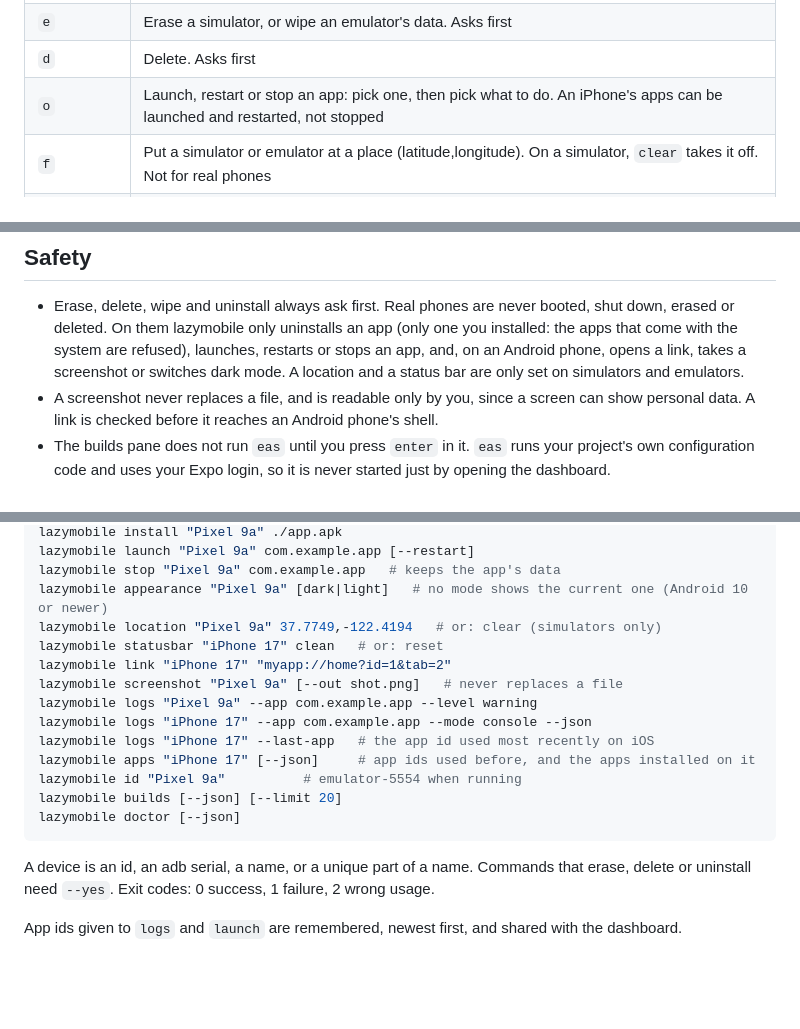
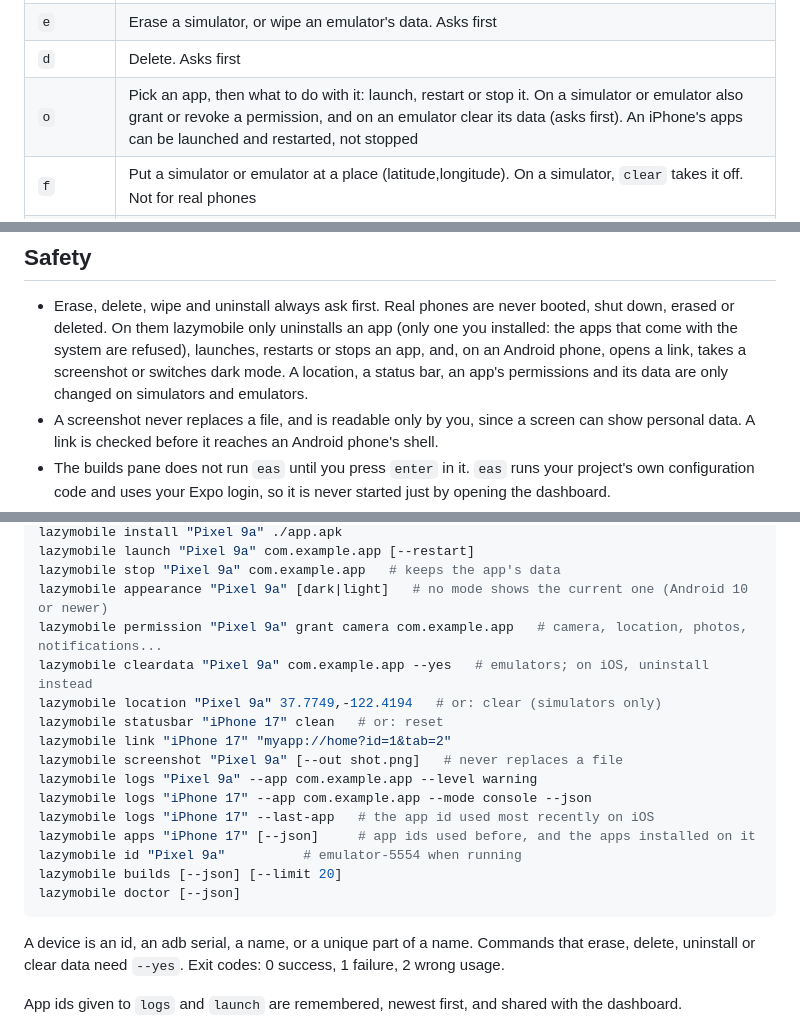
Before and after one commit to 0xrnp/lazymobile, a Markdown page: README.md, 3 parts joined by grey strips. Drawn GitHub-style; blank space fills up the shorter version.

Commit message:
Grant or revoke an app's permission and clear its data on a simulator or emulator
Adds the permission and cleardata commands, and entries in the app menu (o). Refs #11.

````diff
--- a/README.md
+++ b/README.md
@@ -127,7 +129,7 @@ Devices:
 | `l`, `enter` | Logs. Every log opens in a pane of its own, beside the ones that are open |
 | `e` | Erase a simulator, or wipe an emulator's data. Asks first |
 | `d` | Delete. Asks first |
-| `o` | Launch, restart or stop an app: pick one, then pick what to do. An iPhone's apps can be launched and restarted, not stopped |
+| `o` | Pick an app, then what to do with it: launch, restart or stop it. On a simulator or emulator also grant or revoke a permission, and on an emulator clear its data (asks first). An iPhone's apps can be launched and restarted, not stopped |
 | `f` | Put a simulator or emulator at a place (latitude,longitude). On a simulator, `clear` takes it off. Not for real phones |
 | `c` `C` | Tidy the status bar of a simulator or emulator for a screenshot (9:41, full battery and signal), or restore it. Not for real phones |
 | `m` | Switch between dark and light mode. An Android device that follows the time of day is put in dark mode. Not for an iPhone |
@@ -249,7 +251,7 @@ only by you. Delete the file to forget it all.
 - Erase, delete, wipe and uninstall always ask first. Real phones are never booted, shut down,
   erased or deleted. On them lazymobile only uninstalls an app (only one you installed: the apps
   that come with the system are refused), launches, restarts or stops an app, and, on an Android
-  phone, opens a link, takes a screenshot or switches dark mode. A location and a status bar are only set on simulators and emulators.
+  phone, opens a link, takes a screenshot or switches dark mode. A location, a status bar, an app's permissions and its data are only changed on simulators and emulators.
 - A screenshot never replaces a file, and is readable only by you, since a screen can show
   personal data. A link is checked before it reaches an Android phone's shell.
 - The builds pane does not run `eas` until you press `enter` in it. `eas` runs your project's
@@ -276,6 +278,8 @@ lazymobile install "Pixel 9a" ./app.apk
 lazymobile launch "Pixel 9a" com.example.app [--restart]
 lazymobile stop "Pixel 9a" com.example.app   # keeps the app's data
 lazymobile appearance "Pixel 9a" [dark|light]   # no mode shows the current one (Android 10 or newer)
+lazymobile permission "Pixel 9a" grant camera com.example.app   # camera, location, photos, notifications...
+lazymobile cleardata "Pixel 9a" com.example.app --yes   # emulators; on iOS, uninstall instead
 lazymobile location "Pixel 9a" 37.7749,-122.4194   # or: clear (simulators only)
 lazymobile statusbar "iPhone 17" clean   # or: reset
 lazymobile link "iPhone 17" "myapp://home?id=1&tab=2"
@@ -290,7 +294,7 @@ lazymobile doctor [--json]
 ```
 
 A device is an id, an adb serial, a name, or a unique part of a name. Commands that erase,
-delete or uninstall need `--yes`. Exit codes: 0 success, 1 failure, 2 wrong usage.
+delete, uninstall or clear data need `--yes`. Exit codes: 0 success, 1 failure, 2 wrong usage.
 
 App ids given to `logs` and `launch` are remembered, newest first, and shared with the dashboard.
 
````
Also changed, not shown: other parts of README.md (+2 -0 lines), docs/json.md (+3 -2 lines), lazymobile-Pixel-9-Pro-20261116-083548.png (added), 11 other files.
